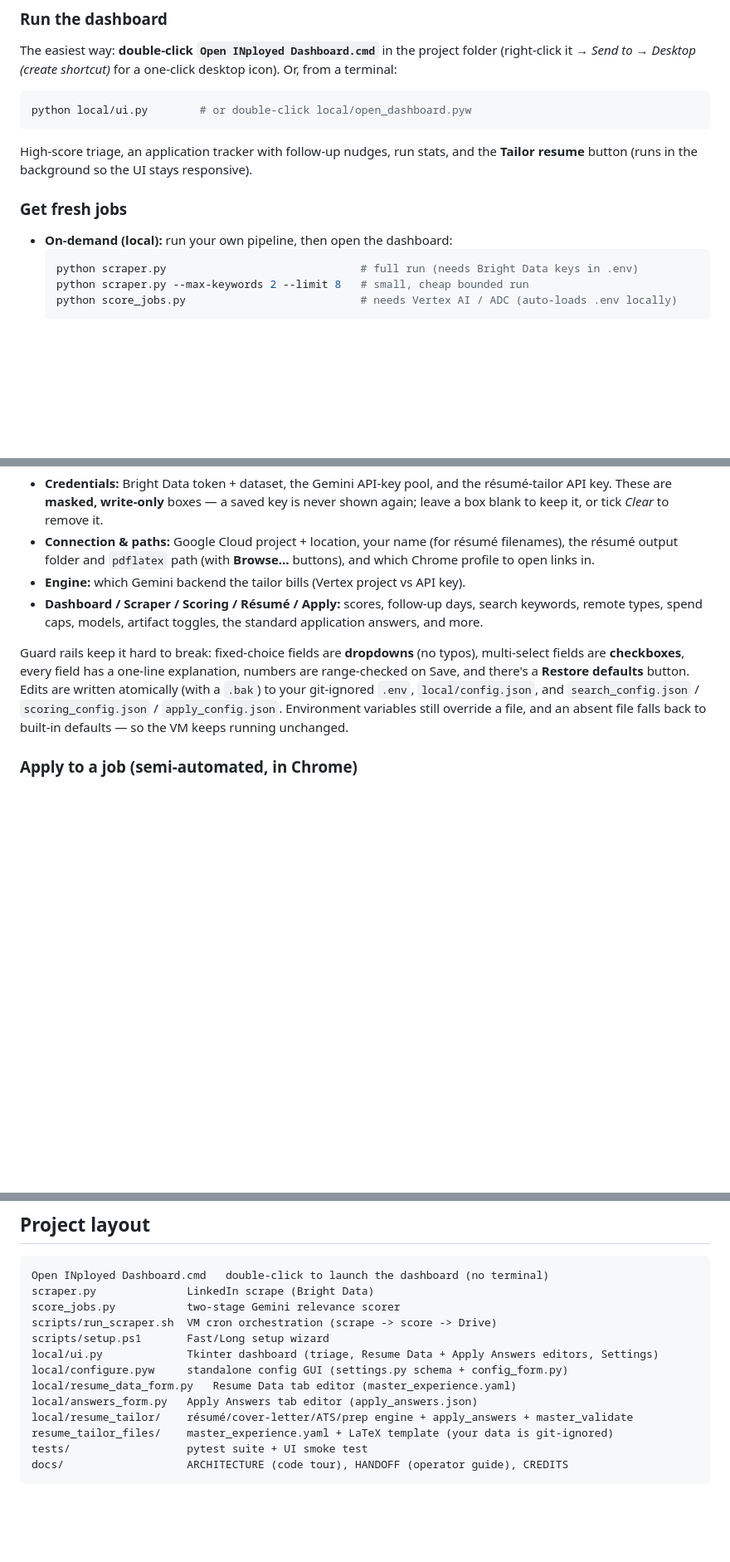
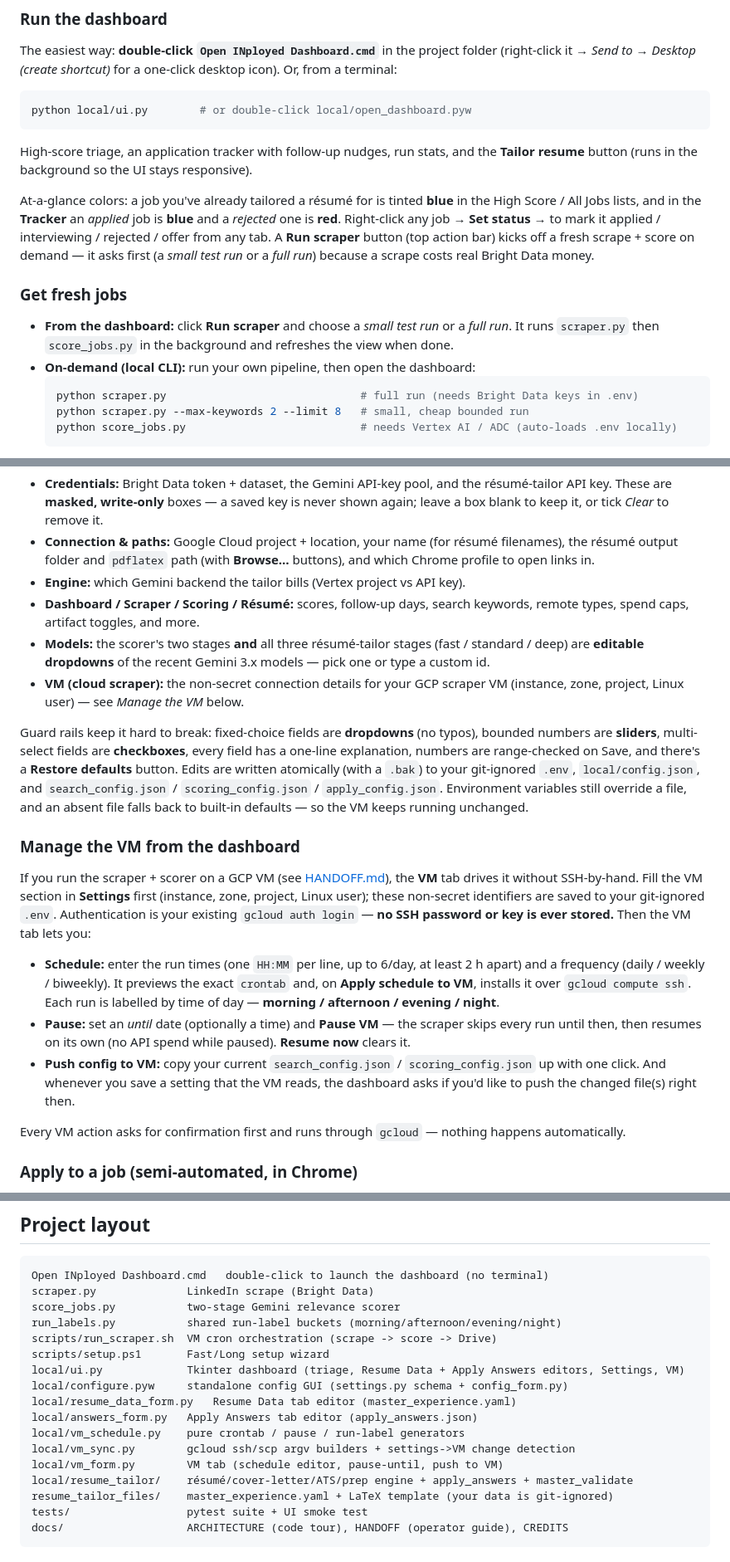
Before and after one commit to yib7/INployed, a Markdown page: README.md, 3 parts joined by grey strips. Shown at 83% size. GitHub-like rendering; blank space fills up the shorter version.

Commit message:
docs: README + HANDOFF for run-scraper, coloring, models, VM panel
README: blue/red row coloring + Set status submenu, Run scraper button, model
dropdowns + sliders, a 'Manage the VM from the dashboard' section, and new files
in the project layout. HANDOFF: dashboard VM management (schedule/pause/push via
gcloud, no stored secrets), generalized run labels, date+time pause, LF policy.

````diff
--- a/README.md
+++ b/README.md
@@ -129,8 +129,19 @@ python local/ui.py        # or double-click local/open_dashboard.pyw
 High-score triage, an application tracker with follow-up nudges, run stats, and the
 **Tailor resume** button (runs in the background so the UI stays responsive).
 
+At-a-glance colors: a job you've already tailored a résumé for is tinted **blue**
+in the High Score / All Jobs lists, and in the **Tracker** an *applied* job is
+**blue** and a *rejected* one is **red**. Right-click any job → **Set status →**
+to mark it applied / interviewing / rejected / offer from any tab. A **Run
+scraper** button (top action bar) kicks off a fresh scrape + score on demand —
+it asks first (a *small test run* or a *full run*) because a scrape costs real
+Bright Data money.
+
 ### Get fresh jobs
-- **On-demand (local):** run your own pipeline, then open the dashboard:
+- **From the dashboard:** click **Run scraper** and choose a *small test run* or a
+  *full run*. It runs `scraper.py` then `score_jobs.py` in the background and
+  refreshes the view when done.
+- **On-demand (local CLI):** run your own pipeline, then open the dashboard:
   ```bash
   python scraper.py                              # full run (needs Bright Data keys in .env)
   python scraper.py --max-keywords 2 --limit 8   # small, cheap bounded run
@@ -160,18 +171,44 @@ without touching a file:
   filenames), the résumé output folder and `pdflatex` path (with **Browse…**
   buttons), and which Chrome profile to open links in.
 - **Engine:** which Gemini backend the tailor bills (Vertex project vs API key).
-- **Dashboard / Scraper / Scoring / Résumé / Apply:** scores, follow-up days,
-  search keywords, remote types, spend caps, models, artifact toggles, the
-  standard application answers, and more.
+- **Dashboard / Scraper / Scoring / Résumé:** scores, follow-up days, search
+  keywords, remote types, spend caps, artifact toggles, and more.
+- **Models:** the scorer's two stages **and** all three résumé-tailor stages
+  (fast / standard / deep) are **editable dropdowns** of the recent Gemini 3.x
+  models — pick one or type a custom id.
+- **VM (cloud scraper):** the non-secret connection details for your GCP scraper
+  VM (instance, zone, project, Linux user) — see *Manage the VM* below.
 
 Guard rails keep it hard to break: fixed-choice fields are **dropdowns** (no
-typos), multi-select fields are **checkboxes**, every field has a one-line
-explanation, numbers are range-checked on Save, and there's a **Restore
-defaults** button. Edits are written atomically (with a `.bak`) to your
+typos), bounded numbers are **sliders**, multi-select fields are **checkboxes**,
+every field has a one-line explanation, numbers are range-checked on Save, and
+there's a **Restore defaults** button. Edits are written atomically (with a `.bak`) to your
 git-ignored `.env`, `local/config.json`, and `search_config.json` /
 `scoring_config.json` / `apply_config.json`. Environment variables still override
 a file, and an absent file falls back to built-in defaults — so the VM keeps
 running unchanged.
+
+### Manage the VM from the dashboard
+If you run the scraper + scorer on a GCP VM (see [HANDOFF.md](docs/HANDOFF.md)),
+the **VM** tab drives it without SSH-by-hand. Fill the VM section in **Settings**
+first (instance, zone, project, Linux user); these non-secret identifiers are
+saved to your git-ignored `.env`. Authentication is your existing
+`gcloud auth login` — **no SSH password or key is ever stored.** Then the VM tab
+lets you:
+
+- **Schedule:** enter the run times (one `HH:MM` per line, up to 6/day, at least
+  2 h apart) and a frequency (daily / weekly / biweekly). It previews the exact
+  `crontab` and, on **Apply schedule to VM**, installs it over `gcloud compute ssh`.
+  Each run is labelled by time of day — **morning / afternoon / evening / night**.
+- **Pause:** set an *until* date (optionally a time) and **Pause VM** — the scraper
+  skips every run until then, then resumes on its own (no API spend while paused).
+  **Resume now** clears it.
+- **Push config to VM:** copy your current `search_config.json` / `scoring_config.json`
+  up with one click. And whenever you save a setting that the VM reads, the
+  dashboard asks if you'd like to push the changed file(s) right then.
+
+Every VM action asks for confirmation first and runs through `gcloud` — nothing
+happens automatically.
 
 ### Apply to a job (semi-automated, in Chrome)
 Every tailored résumé folder gets an `apply_data.json` (candidate basics, education,
@@ -246,12 +283,16 @@ and the semi-automated apply flow.
 Open INployed Dashboard.cmd   double-click to launch the dashboard (no terminal)
 scraper.py              LinkedIn scrape (Bright Data)
 score_jobs.py           two-stage Gemini relevance scorer
+run_labels.py           shared run-label buckets (morning/afternoon/evening/night)
 scripts/run_scraper.sh  VM cron orchestration (scrape -> score -> Drive)
 scripts/setup.ps1       Fast/Long setup wizard
-local/ui.py             Tkinter dashboard (triage, Resume Data + Apply Answers editors, Settings)
+local/ui.py             Tkinter dashboard (triage, Resume Data + Apply Answers editors, Settings, VM)
 local/configure.pyw     standalone config GUI (settings.py schema + config_form.py)
 local/resume_data_form.py   Resume Data tab editor (master_experience.yaml)
 local/answers_form.py   Apply Answers tab editor (apply_answers.json)
+local/vm_schedule.py    pure crontab / pause / run-label generators
+local/vm_sync.py        gcloud ssh/scp argv builders + settings->VM change detection
+local/vm_form.py        VM tab (schedule editor, pause-until, push to VM)
 local/resume_tailor/    résumé/cover-letter/ATS/prep engine + apply_answers + master_validate
 resume_tailor_files/    master_experience.yaml + LaTeX template (your data is git-ignored)
 tests/                  pytest suite + UI smoke test
````
Also changed, not shown: docs/HANDOFF.md (+21 -0 lines).
